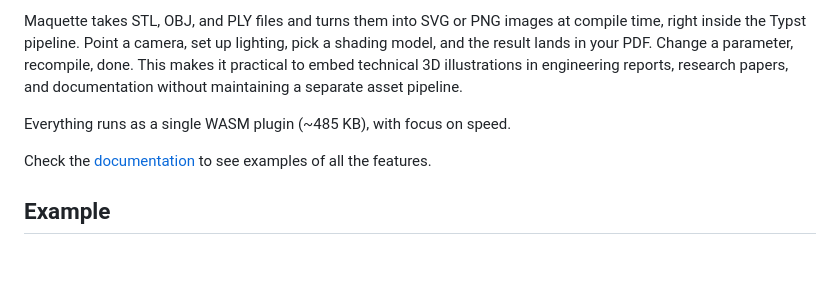
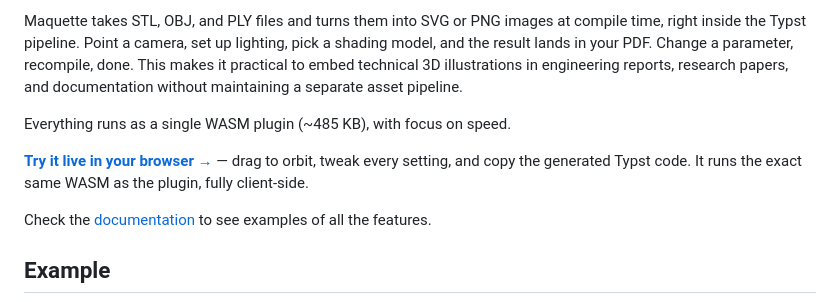
Before and after one commit to bernsteining/maquette, a Markdown page: README.md, the part around one of its changes. Drawn GitHub-style; blank space fills up the shorter version.

Commit message:
docs: link the live GitHub Pages demo from the README

```diff
--- a/README.md
+++ b/README.md
@@ -8,6 +9,8 @@ Maquette is a [Typst](https://typst.app) plugin that renders 3D models directly
 Maquette takes STL, OBJ, and PLY files and turns them into SVG or PNG images at compile time, right inside the Typst pipeline. Point a camera, set up lighting, pick a shading model, and the result lands in your PDF. Change a parameter, recompile, done. This makes it practical to embed technical 3D illustrations in engineering reports, research papers, and documentation without maintaining a separate asset pipeline.
 
 Everything runs as a single WASM plugin (~485 KB), with focus on speed.
+
+**[Try it live in your browser →](https://bernsteining.github.io/maquette/)** — drag to orbit, tweak every setting, and copy the generated Typst code. It runs the exact same WASM as the plugin, fully client-side.
 
 Check the [documentation](https://github.com/bernsteining/maquette/blob/v0.1.1/examples/documentation.pdf) to see examples of all the features.
 
```
Also changed, not shown: other parts of README.md (+1 -0 lines).
